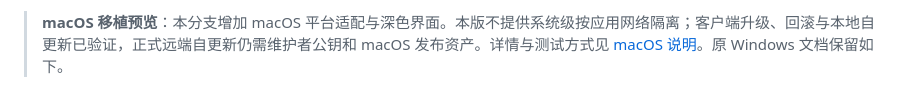
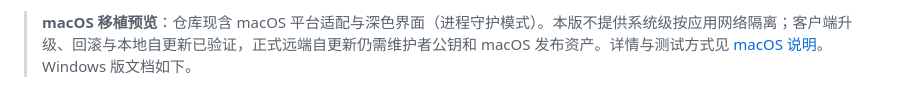
Before and after one commit to daha1216/ClaudeGuard, a Markdown page: README.md, the part around the change. Drawn GitHub-style.

Commit message:
docs: 合并 PR #2 后同步 AGENTS/SPEC/README（macOS 移植预览）

```diff
--- a/README.md
+++ b/README.md
@@ -1,4 +1,4 @@
-> **macOS 移植预览**：本分支增加 macOS 平台适配与深色界面。本版不提供系统级按应用网络隔离；客户端升级、回滚与本地自更新已验证，正式远端自更新仍需维护者公钥和 macOS 发布资产。详情与测试方式见 [macOS 说明](docs/MACOS.md)。原 Windows 文档保留如下。
+> **macOS 移植预览**：仓库现含 macOS 平台适配与深色界面（进程守护模式）。本版不提供系统级按应用网络隔离；客户端升级、回滚与本地自更新已验证，正式远端自更新仍需维护者公钥和 macOS 发布资产。详情与测试方式见 [macOS 说明](docs/MACOS.md)。Windows 版文档如下。
 
 <p align="center">
   <img src="assets/icon.png" alt="ClaudeGuard Logo" width="128" height="128" />
```
Also changed, not shown: AGENTS.md (+14 -1 lines), docs/SPEC-v3.md (+1 -0 lines).
